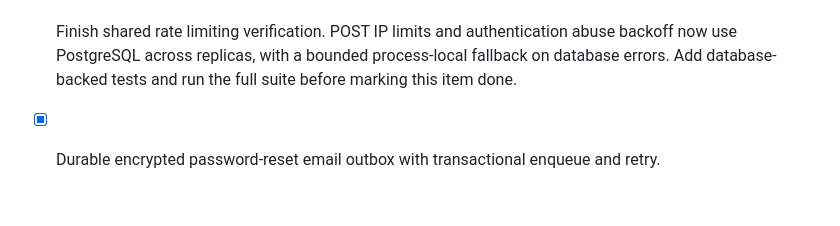
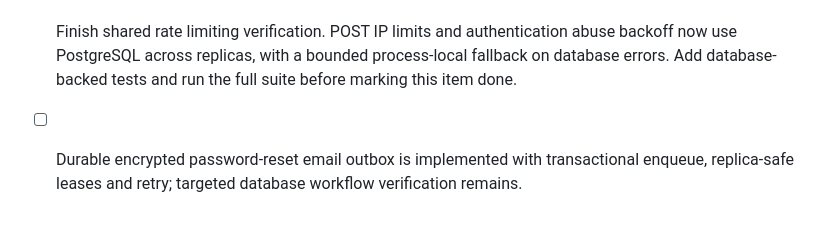
Before and after one commit to kyambuthia/sokomoko, a Markdown page: docs/roadmap.md, the part around the change. GitHub-like rendering.

Commit message:
docs: keep outbox verification open

```diff
--- a/docs/roadmap.md
+++ b/docs/roadmap.md
@@ -94,4 +94,4 @@ reachable.
   authentication abuse backoff now use PostgreSQL across replicas, with a
   bounded process-local fallback on database errors. Add database-backed tests
   and run the full suite before marking this item done.
-- [x] Durable encrypted password-reset email outbox with transactional enqueue and retry.
+- [ ] Durable encrypted password-reset email outbox is implemented with transactional enqueue, replica-safe leases and retry; targeted database workflow verification remains.
```
